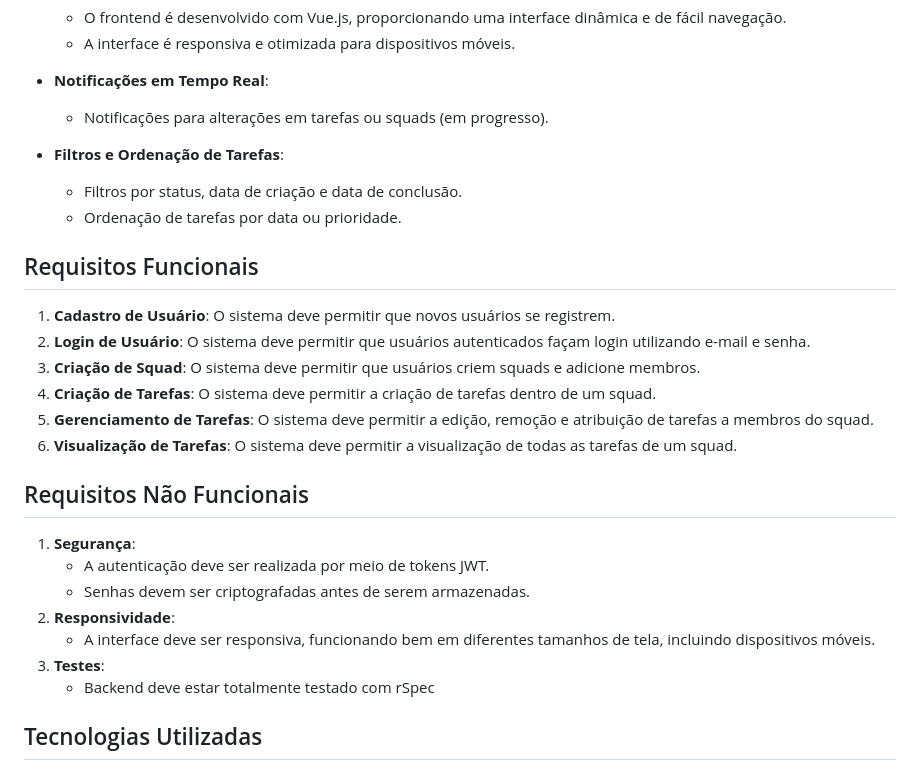
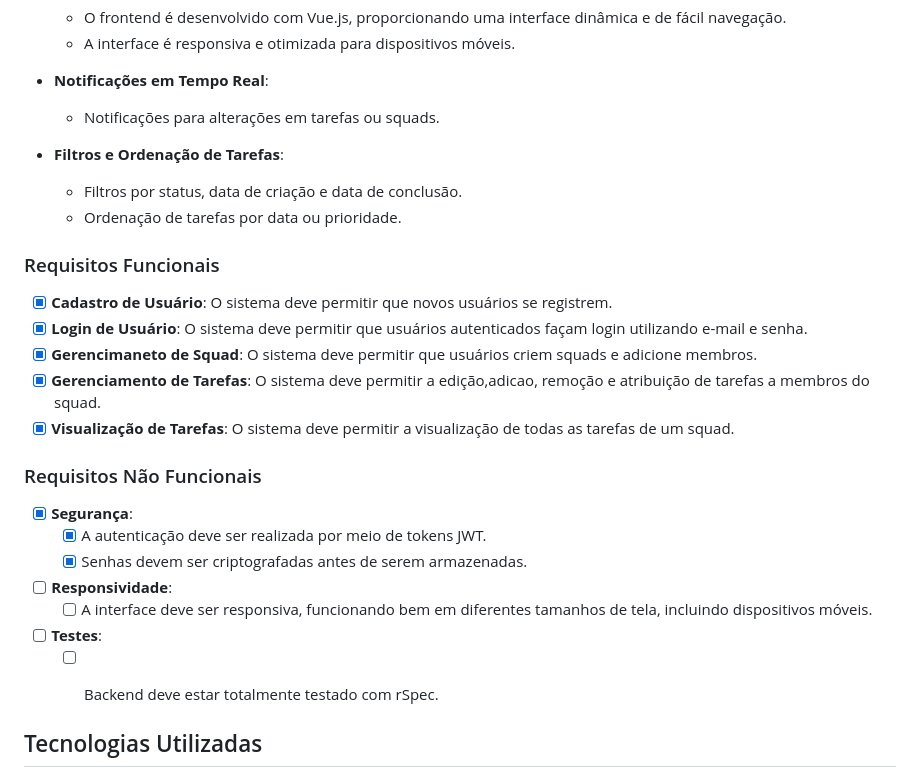
Before and after one commit to kaufon/VueSquad, a Markdown page: README.md, the part around the change. Drawn GitHub-style.

```diff
--- a/README.md
+++ b/README.md
@@ -26,30 +26,30 @@ Vue Squad é um projeto pessoal que permite criar usuários, squads, autenticaç
   - A interface é responsiva e otimizada para dispositivos móveis.
 
 - **Notificações em Tempo Real**:
-  - Notificações para alterações em tarefas ou squads (em progresso).
+  - Notificações para alterações em tarefas ou squads.
 
 - **Filtros e Ordenação de Tarefas**:
   - Filtros por status, data de criação e data de conclusão.
   - Ordenação de tarefas por data ou prioridade.
 
-## Requisitos Funcionais
+### Requisitos Funcionais
 
-1. **Cadastro de Usuário**: O sistema deve permitir que novos usuários se registrem.
-2. **Login de Usuário**: O sistema deve permitir que usuários autenticados façam login utilizando e-mail e senha.
-3. **Criação de Squad**: O sistema deve permitir que usuários criem squads e adicione membros.
-4. **Criação de Tarefas**: O sistema deve permitir a criação de tarefas dentro de um squad.
-5. **Gerenciamento de Tarefas**: O sistema deve permitir a edição, remoção e atribuição de tarefas a membros do squad.
-6. **Visualização de Tarefas**: O sistema deve permitir a visualização de todas as tarefas de um squad.
+- [x] **Cadastro de Usuário**: O sistema deve permitir que novos usuários se registrem.
+- [x] **Login de Usuário**: O sistema deve permitir que usuários autenticados façam login utilizando e-mail e senha.
+- [x] **Gerencimaneto de Squad**: O sistema deve permitir que usuários criem squads e adicione membros.
+- [x] **Gerenciamento de Tarefas**: O sistema deve permitir a edição,adicao, remoção e atribuição de tarefas a membros do squad.
+- [x] **Visualização de Tarefas**: O sistema deve permitir a visualização de todas as tarefas de um squad.
 
-## Requisitos Não Funcionais
+### Requisitos Não Funcionais
 
-1. **Segurança**:
-   - A autenticação deve ser realizada por meio de tokens JWT.
-   - Senhas devem ser criptografadas antes de serem armazenadas.
-2. **Responsividade**:
-   - A interface deve ser responsiva, funcionando bem em diferentes tamanhos de tela, incluindo dispositivos móveis.
-3. **Testes**:
-   - Backend deve estar totalmente testado com rSpec
+- [x] **Segurança**:
+  - [x] A autenticação deve ser realizada por meio de tokens JWT.
+  - [x] Senhas devem ser criptografadas antes de serem armazenadas.
+- [ ] **Responsividade**:
+  - [ ] A interface deve ser responsiva, funcionando bem em diferentes tamanhos de tela, incluindo dispositivos móveis.
+- [ ] **Testes**:
+  - [ ] Backend deve estar totalmente testado com rSpec.
+
 
 ## Tecnologias Utilizadas
 
```
